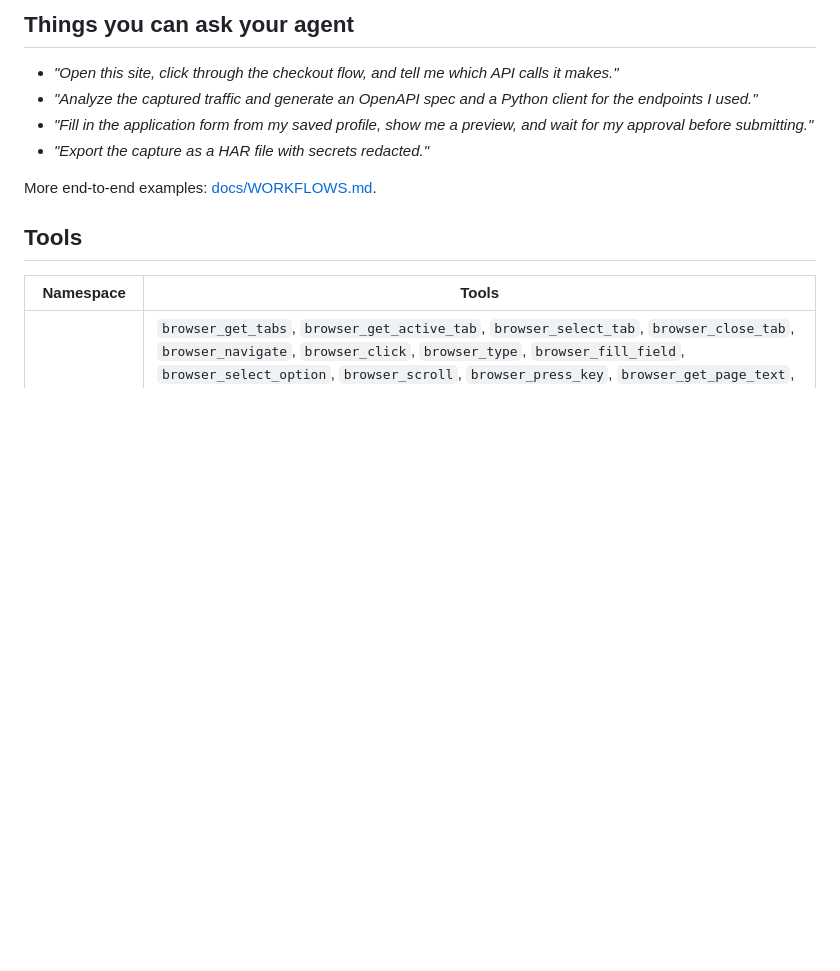
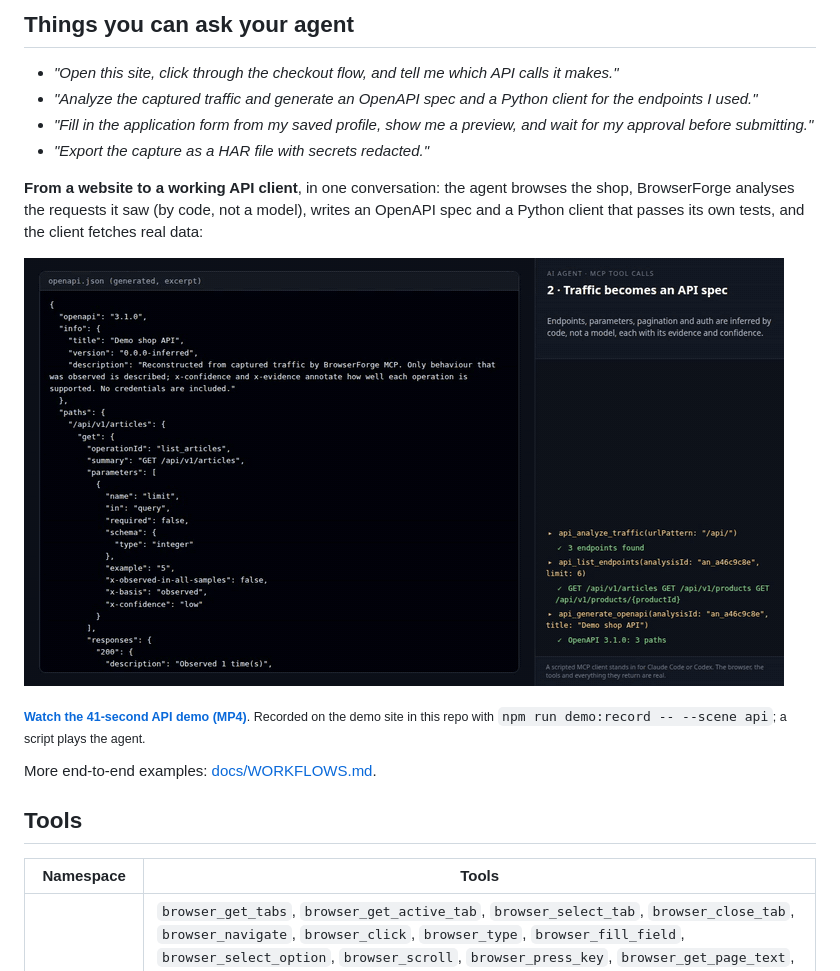
Before and after one commit to Sinkleberg/BrowserForge-MCP, a Markdown page: README.md, the part around the change. Drawn GitHub-style; pictures changed too: docs/assets/demo-api.gif (added); blank space fills up the shorter version.

```diff
--- a/README.md
+++ b/README.md
@@ -83,6 +83,12 @@ Full instructions: [docs/INSTALL.md](docs/INSTALL.md) · guides in the [wiki](ht
 - *"Analyze the captured traffic and generate an OpenAPI spec and a Python client for the endpoints I used."*
 - *"Fill in the application form from my saved profile, show me a preview, and wait for my approval before submitting."*
 - *"Export the capture as a HAR file with secrets redacted."*
+
+**From a website to a working API client**, in one conversation: the agent browses the shop, BrowserForge analyses the requests it saw (by code, not a model), writes an OpenAPI spec and a Python client that passes its own tests, and the client fetches real data:
+
+<a href="docs/assets/demo-api.mp4"><img src="docs/assets/demo-api.gif" alt="BrowserForge API demo: the agent browses a shop, BrowserForge generates an OpenAPI spec and a Python client, and a short script uses the client to fetch products from the real site" width="760"></a>
+
+<sub><a href="docs/assets/demo-api.mp4"><b>Watch the 41-second API demo (MP4)</b></a>. Recorded on the demo site in this repo with <code>npm run demo:record -- --scene api</code>; a script plays the agent.</sub>
 
 More end-to-end examples: [docs/WORKFLOWS.md](docs/WORKFLOWS.md).
 
```
Also changed, not shown: docs/assets/demo-api-poster.png (added), 7 other files.
